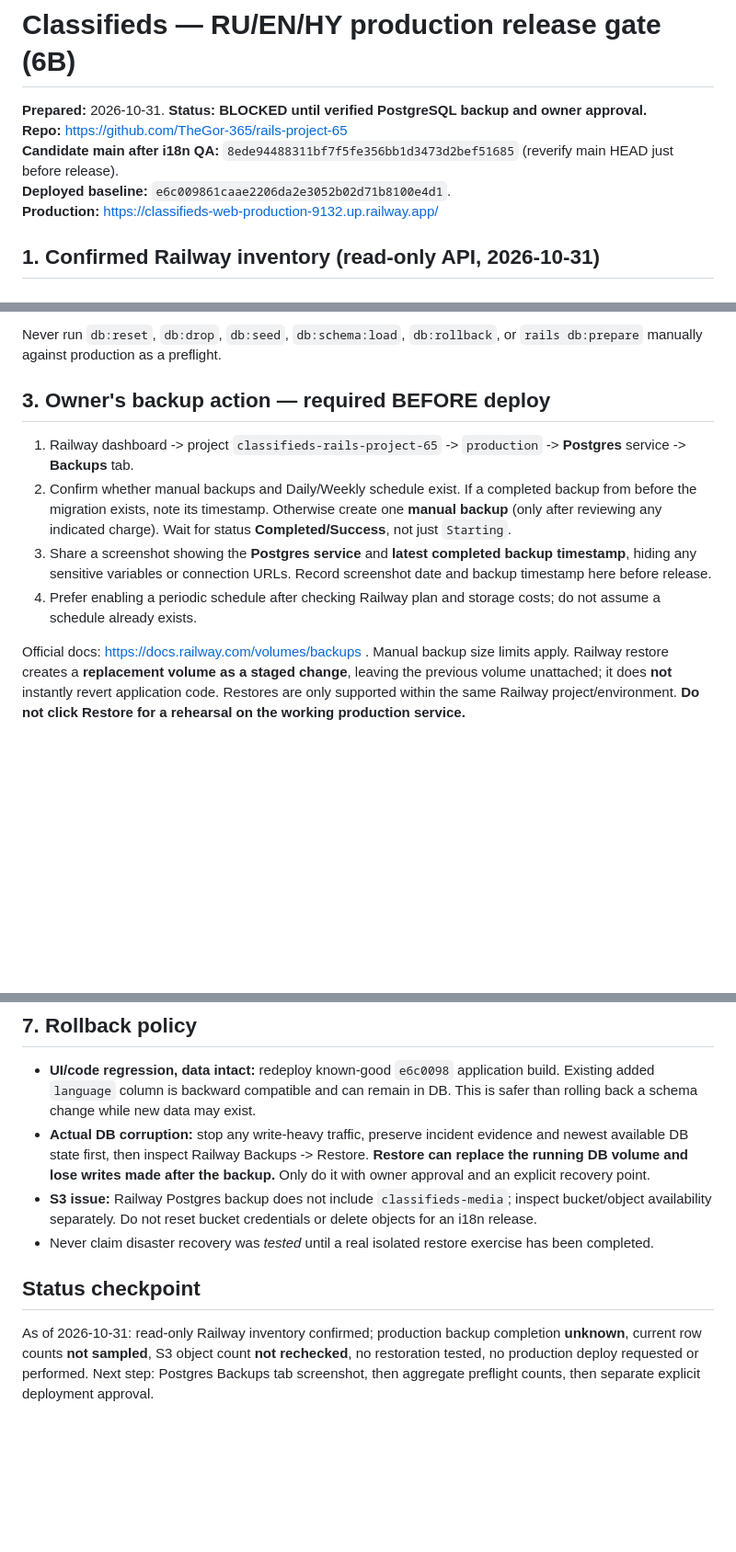
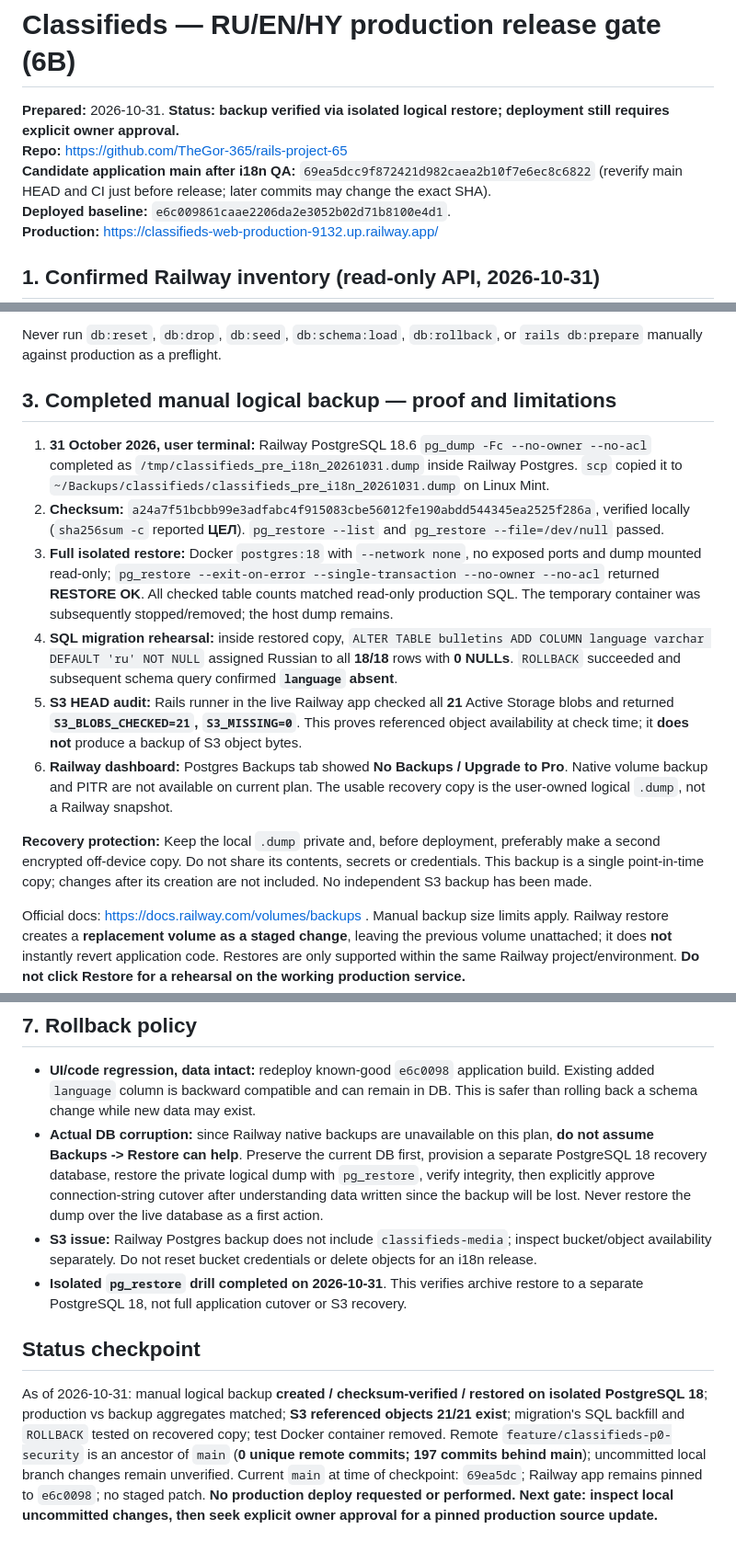
Before and after one commit to TheGor-365/rails-project-65, a Markdown page: docs/I18N_PRODUCTION_ROLLOUT_2026-10-31.md, 3 parts joined by grey strips. Shown at 92% size. GitHub-like rendering; blank space fills up the shorter version.

Commit message:
docs: record verified PG18 logical restore, S3 preflight, and P0 branch status

```diff
--- a/docs/I18N_PRODUCTION_ROLLOUT_2026-10-31.md
+++ b/docs/I18N_PRODUCTION_ROLLOUT_2026-10-31.md
@@ -1,8 +1,8 @@
 # Classifieds — RU/EN/HY production release gate (6B)
 
-**Prepared:** 2026-10-31. **Status: BLOCKED until verified PostgreSQL backup and owner approval.**
+**Prepared:** 2026-10-31. **Status: backup verified via isolated logical restore; deployment still requires explicit owner approval.**
 **Repo:** https://github.com/TheGor-365/rails-project-65
-**Candidate main after i18n QA:** `8ede94488311bf7f5fe356bb1d3473d2bef51685` (reverify main HEAD just before release).
+**Candidate application main after i18n QA:** `69ea5dcc9f872421d982caea2b10f7e6ec8c6822` (reverify main HEAD and CI just before release; later commits may change the exact SHA).
 **Deployed baseline:** `e6c009861caae2206da2e3052b02d71b8100e4d1`.
 **Production:** https://classifieds-web-production-9132.up.railway.app/
 
@@ -36,12 +36,16 @@ This is an **additive** migration. Existing Russian rows receive `ru` through th
 
 Never run `db:reset`, `db:drop`, `db:seed`, `db:schema:load`, `db:rollback`, or `rails db:prepare` manually against production as a preflight.
 
-## 3. Owner's backup action — required BEFORE deploy
+## 3. Completed manual logical backup — proof and limitations
 
-1. Railway dashboard -> project `classifieds-rails-project-65` -> `production` -> **Postgres** service -> **Backups** tab.
-2. Confirm whether manual backups and Daily/Weekly schedule exist. If a completed backup from before the migration exists, note its timestamp. Otherwise create one **manual backup** (only after reviewing any indicated charge). Wait for status **Completed/Success**, not just `Starting`.
-3. Share a screenshot showing the **Postgres service** and **latest completed backup timestamp**, hiding any sensitive variables or connection URLs. Record screenshot date and backup timestamp here before release.
-4. Prefer enabling a periodic schedule after checking Railway plan and storage costs; do not assume a schedule already exists.
+1. **31 October 2026, user terminal:** Railway PostgreSQL 18.6 `pg_dump -Fc --no-owner --no-acl` completed as `/tmp/classifieds_pre_i18n_20261031.dump` inside Railway Postgres. `scp` copied it to `~/Backups/classifieds/classifieds_pre_i18n_20261031.dump` on Linux Mint.
+2. **Checksum:** `a24a7f51bcbb99e3adfabc4f915083cbe56012fe190abdd544345ea2525f286a`, verified locally (`sha256sum -c` reported **ЦЕЛ**). `pg_restore --list` and `pg_restore --file=/dev/null` passed.
+3. **Full isolated restore:** Docker `postgres:18` with `--network none`, no exposed ports and dump mounted read-only; `pg_restore --exit-on-error --single-transaction --no-owner --no-acl` returned **RESTORE OK**. All checked table counts matched read-only production SQL. The temporary container was subsequently stopped/removed; the host dump remains.
+4. **SQL migration rehearsal:** inside restored copy, `ALTER TABLE bulletins ADD COLUMN language varchar DEFAULT 'ru' NOT NULL` assigned Russian to all **18/18** rows with **0 NULLs**. `ROLLBACK` succeeded and subsequent schema query confirmed **`language` absent**.
+5. **S3 HEAD audit:** Rails runner in the live Railway app checked all **21** Active Storage blobs and returned **`S3_BLOBS_CHECKED=21`, `S3_MISSING=0`**. This proves referenced object availability at check time; it **does not** produce a backup of S3 object bytes.
+6. **Railway dashboard:** Postgres Backups tab showed **No Backups / Upgrade to Pro**. Native volume backup and PITR are not available on current plan. The usable recovery copy is the user-owned logical `.dump`, not a Railway snapshot.
+
+**Recovery protection:** Keep the local `.dump` private and, before deployment, preferably make a second encrypted off-device copy. Do not share its contents, secrets or credentials. This backup is a single point-in-time copy; changes after its creation are not included. No independent S3 backup has been made.
 
 Official docs: https://docs.railway.com/volumes/backups . Manual backup size limits apply. Railway restore creates a **replacement volume as a staged change**, leaving the previous volume unattached; it does **not** instantly revert application code. Restores are only supported within the same Railway project/environment. **Do not click Restore for a rehearsal on the working production service.**
 
@@ -96,10 +100,10 @@ The web service is currently pinned to `e6c0098`. Do not remove the pin or switc
 ## 7. Rollback policy
 
 - **UI/code regression, data intact:** redeploy known-good `e6c0098` application build. Existing added `language` column is backward compatible and can remain in DB. This is safer than rolling back a schema change while new data may exist.
-- **Actual DB corruption:** stop any write-heavy traffic, preserve incident evidence and newest available DB state first, then inspect Railway Backups -> Restore. **Restore can replace the running DB volume and lose writes made after the backup.** Only do it with owner approval and an explicit recovery point.
+- **Actual DB corruption:** since Railway native backups are unavailable on this plan, **do not assume Backups -> Restore can help**. Preserve the current DB first, provision a separate PostgreSQL 18 recovery database, restore the private logical dump with `pg_restore`, verify integrity, then explicitly approve connection-string cutover after understanding data written since the backup will be lost. Never restore the dump over the live database as a first action.
 - **S3 issue:** Railway Postgres backup does not include `classifieds-media`; inspect bucket/object availability separately. Do not reset bucket credentials or delete objects for an i18n release.
-- Never claim disaster recovery was *tested* until a real isolated restore exercise has been completed.
+- **Isolated `pg_restore` drill completed on 2026-10-31**. This verifies archive restore to a separate PostgreSQL 18, not full application cutover or S3 recovery.
 
 ## Status checkpoint
 
-As of 2026-10-31: read-only Railway inventory confirmed; production backup completion **unknown**, current row counts **not sampled**, S3 object count **not rechecked**, no restoration tested, no production deploy requested or performed. Next step: Postgres Backups tab screenshot, then aggregate preflight counts, then separate explicit deployment approval.
+As of 2026-10-31: manual logical backup **created / checksum-verified / restored on isolated PostgreSQL 18**; production vs backup aggregates matched; **S3 referenced objects 21/21 exist**; migration's SQL backfill and `ROLLBACK` tested on recovered copy; test Docker container removed. Remote `feature/classifieds-p0-security` is an ancestor of `main` (**0 unique remote commits; 197 commits behind main**); uncommitted local branch changes remain unverified. Current `main` at time of checkpoint: `69ea5dc`; Railway app remains pinned to `e6c0098`; no staged patch. **No production deploy requested or performed. Next gate: inspect local uncommitted changes, then seek explicit owner approval for a pinned production source update.**
```
Also changed, not shown: other parts of docs/I18N_PRODUCTION_ROLLOUT_2026-10-31.md (+5 -5 lines).
